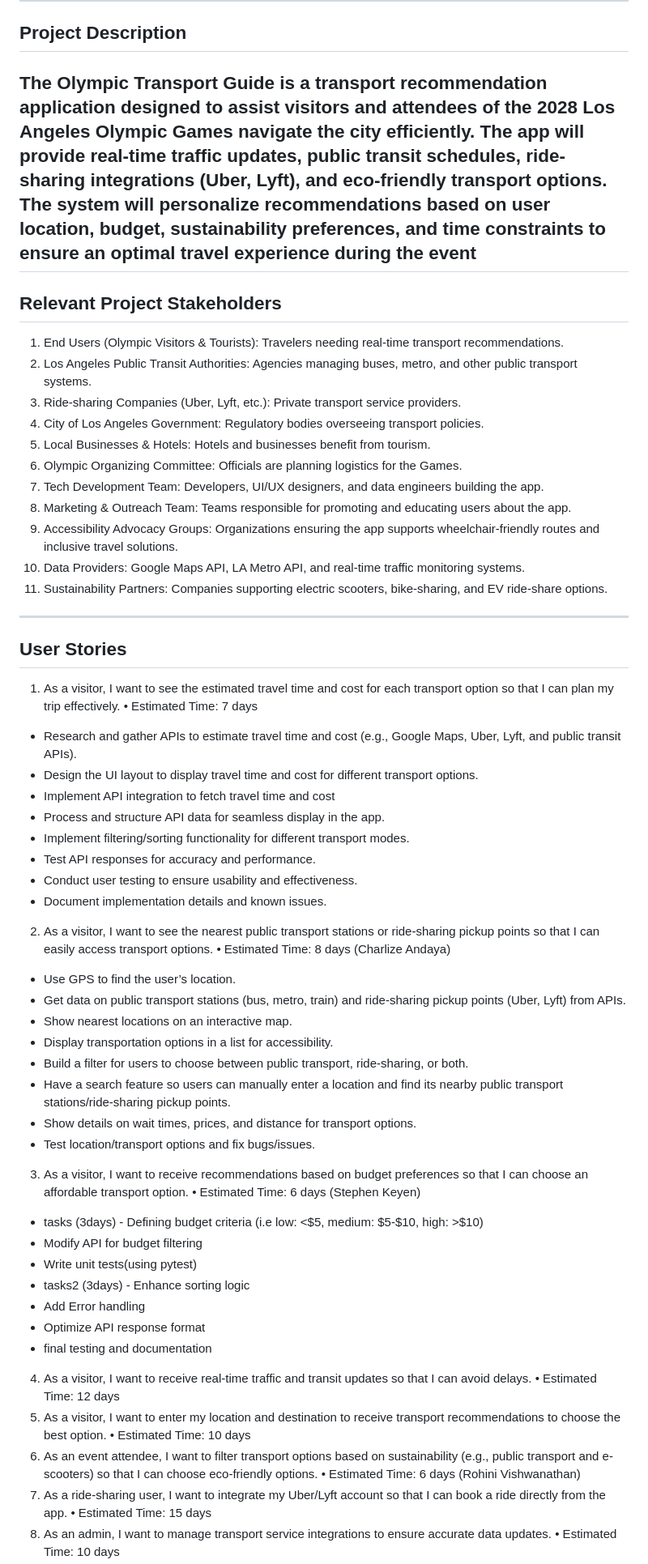
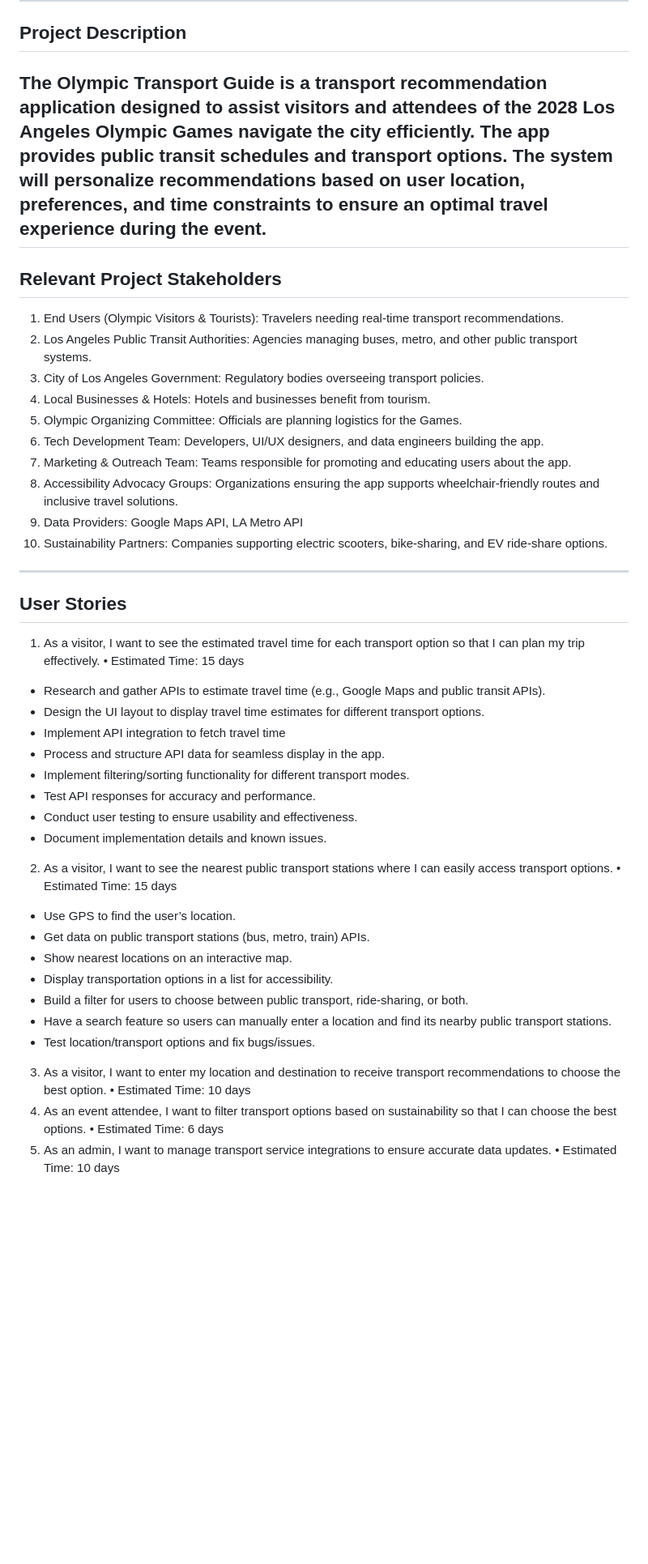
Before and after one commit to Stephkd123/ist-303-team-B, a Markdown page: README.md, the part around one of its changes. Shown at 81% size. Drawn GitHub-style; blank space fills up the shorter version.

```diff
--- a/README.md
+++ b/README.md
@@ -10,63 +10,46 @@ Team Members:
 
 ## Project Description
 
-The Olympic Transport Guide is a transport recommendation application designed to assist visitors and attendees of the 2028 Los Angeles Olympic Games navigate the city efficiently. The app will provide real-time traffic updates, public transit schedules, ride-sharing integrations (Uber, Lyft), and eco-friendly transport options.
-The system will personalize recommendations based on user location, budget, sustainability preferences, and time constraints to ensure an optimal travel experience during the event
+The Olympic Transport Guide is a transport recommendation application designed to assist visitors and attendees of the 2028 Los Angeles Olympic Games navigate the city efficiently. The app provides public transit schedules and  transport options. The system will personalize recommendations based on user location, preferences, and time constraints to ensure an optimal travel experience during the event.
 ---
 ## Relevant Project Stakeholders
 1.	End Users (Olympic Visitors & Tourists): Travelers needing real-time transport recommendations.
 2.	Los Angeles Public Transit Authorities: Agencies managing buses, metro, and other public transport systems.
-3.	Ride-sharing Companies (Uber, Lyft, etc.): Private transport service providers.
 4.	City of Los Angeles Government: Regulatory bodies overseeing transport policies.
 5.	Local Businesses & Hotels: Hotels and businesses benefit from tourism.
 6.	Olympic Organizing Committee: Officials are planning logistics for the Games.
 7.	Tech Development Team: Developers, UI/UX designers, and data engineers building the app.
 8.	Marketing & Outreach Team: Teams responsible for promoting and educating users about the app.
 9.	Accessibility Advocacy Groups: Organizations ensuring the app supports wheelchair-friendly routes and inclusive travel solutions.
-10.	Data Providers: Google Maps API, LA Metro API, and real-time traffic monitoring systems.
+10.	Data Providers: Google Maps API, LA Metro API
 11.	Sustainability Partners: Companies supporting electric scooters, bike-sharing, and EV ride-share options.
 ---
 ## User Stories
 
-1. As a visitor, I want to see the estimated travel time and cost for each transport option so that I can plan my trip effectively.
-•	Estimated Time: 7 days
-- Research and gather APIs to estimate travel time and cost (e.g., Google Maps, Uber, Lyft, and public transit APIs).
-- Design the UI layout to display travel time and cost for different transport options.
-- Implement API integration to fetch travel time and cost
+1. As a visitor, I want to see the estimated travel time for each transport option so that I can plan my trip effectively.
+•	Estimated Time: 15 days
+- Research and gather APIs to estimate travel time (e.g., Google Maps and public transit APIs).
+- Design the UI layout to display travel time estimates for different transport options.
+- Implement API integration to fetch travel time
 - Process and structure API data for seamless display in the app.
 - Implement filtering/sorting functionality for different transport modes.
 - Test API responses for accuracy and performance.
 - Conduct user testing to ensure usability and effectiveness.
 - Document implementation details and known issues.
 
-2. As a visitor, I want to see the nearest public transport stations or ride-sharing pickup points so that I can easily access transport options.
-•	Estimated Time: 8 days (Charlize Andaya)
+2. As a visitor, I want to see the nearest public transport stations where I can easily access transport options.
+•	Estimated Time: 15 days
 - Use GPS to find the user’s location.
-- Get data on public transport stations (bus, metro, train) and ride-sharing pickup points (Uber, Lyft) from APIs.
+- Get data on public transport stations (bus, metro, train) APIs.
 - Show nearest locations on an interactive map.
 - Display transportation options in a list for accessibility.
 - Build a filter for users to choose between public transport, ride-sharing, or both.
-- Have a search feature so users can manually enter a location and find its nearby public transport stations/ride-sharing pickup points.
-- Show details on wait times, prices, and distance for transport options.
+- Have a search feature so users can manually enter a location and find its nearby public transport stations.
 - Test location/transport options and fix bugs/issues.
 
-3. As a visitor, I want to receive recommendations based on budget preferences so that I can choose an affordable transport option.
-•	Estimated Time: 6 days (Stephen Keyen)
-- tasks (3days) - Defining budget criteria (i.e low: <$5, medium: $5-$10, high: >$10)
-- Modify API for budget filtering
-- Write unit tests(using pytest)
-- tasks2 (3days) - Enhance sorting logic
-- Add Error handling
-- Optimize API response format
-- final testing and documentation
-
-4.	As a visitor, I want to receive real-time traffic and transit updates so that I can avoid delays.
-•	Estimated Time: 12 days
-5.	As a visitor, I want to enter my location and destination to receive transport recommendations to choose the best option.
+3.	As a visitor, I want to enter my location and destination to receive transport recommendations to choose the best option.
 •	Estimated Time: 10 days
-6.	As an event attendee, I want to filter transport options based on sustainability (e.g., public transport and e-scooters) so that I can choose eco-friendly options.
-•	Estimated Time: 6 days (Rohini Vishwanathan)
-7.	As a ride-sharing user, I want to integrate my Uber/Lyft account so that I can book a ride directly from the app.
-•	Estimated Time: 15 days
-8.	As an admin, I want to manage transport service integrations to ensure accurate data updates.
+4.	As an event attendee, I want to filter transport options based on sustainability so that I can choose the best options.
+•	Estimated Time: 6 days
+5.	As an admin, I want to manage transport service integrations to ensure accurate data updates.
 •	Estimated Time: 10 days
```
Also changed, not shown: other parts of README.md (+34 -32 lines).
